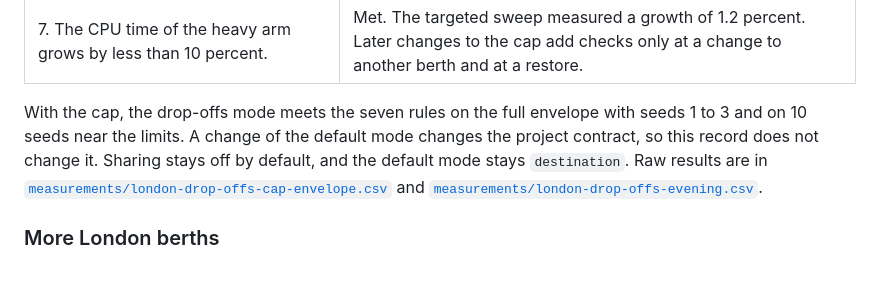
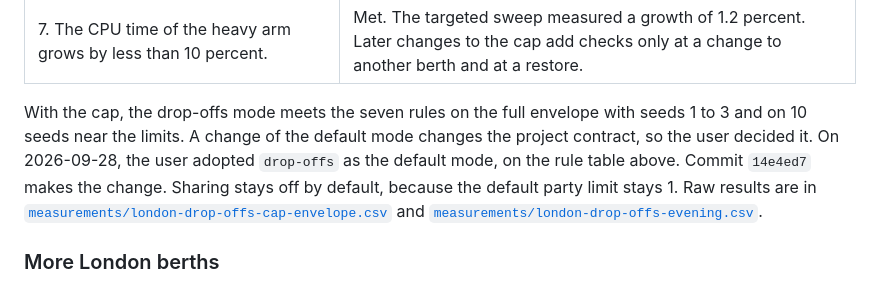
Before and after one commit to dotwaffle/podsim, a Markdown page: docs/qualification.md, the part around the change. GitHub-like rendering.

Commit message:
docs: record drop-offs as the default shared ride mode
The drop-offs record ended with the default mode unchanged, because a
change of the default is a contract decision for the user. The user
chose drop-offs on the evidence of the envelope rule table. The record
and the brief now give the decision, its date, and the commit that
makes the change.

```diff
--- a/docs/qualification.md
+++ b/docs/qualification.md
@@ -1671,8 +1671,10 @@ In 41 other pairs, the drop-offs arm ends by 3,600 seconds and the destination a
 | 7. The CPU time of the heavy arm grows by less than 10 percent. | Met. The targeted sweep measured a growth of 1.2 percent. Later changes to the cap add checks only at a change to another berth and at a restore. |
 
 With the cap, the drop-offs mode meets the seven rules on the full envelope with seeds 1 to 3 and on 10 seeds near the limits.
-A change of the default mode changes the project contract, so this record does not change it.
-Sharing stays off by default, and the default mode stays `destination`.
+A change of the default mode changes the project contract, so the user decided it.
+On 2026-09-28, the user adopted `drop-offs` as the default mode, on the rule table above.
+Commit `14e4ed7` makes the change.
+Sharing stays off by default, because the default party limit stays 1.
 Raw results are in [`measurements/london-drop-offs-cap-envelope.csv`](measurements/london-drop-offs-cap-envelope.csv) and [`measurements/london-drop-offs-evening.csv`](measurements/london-drop-offs-evening.csv).
 
 ### More London berths
```
Also changed, not shown: PROJECT_BRIEF.md (+2 -2 lines).
